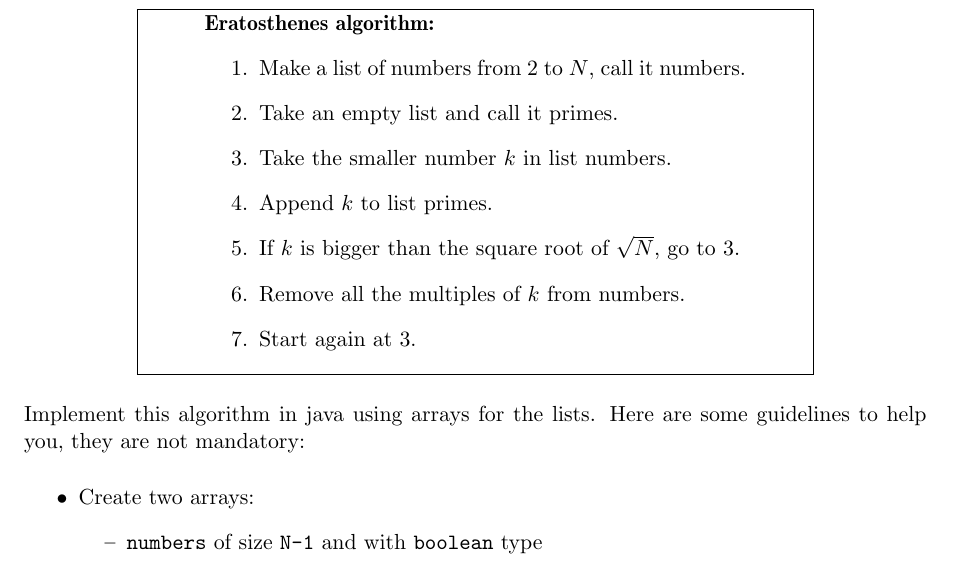
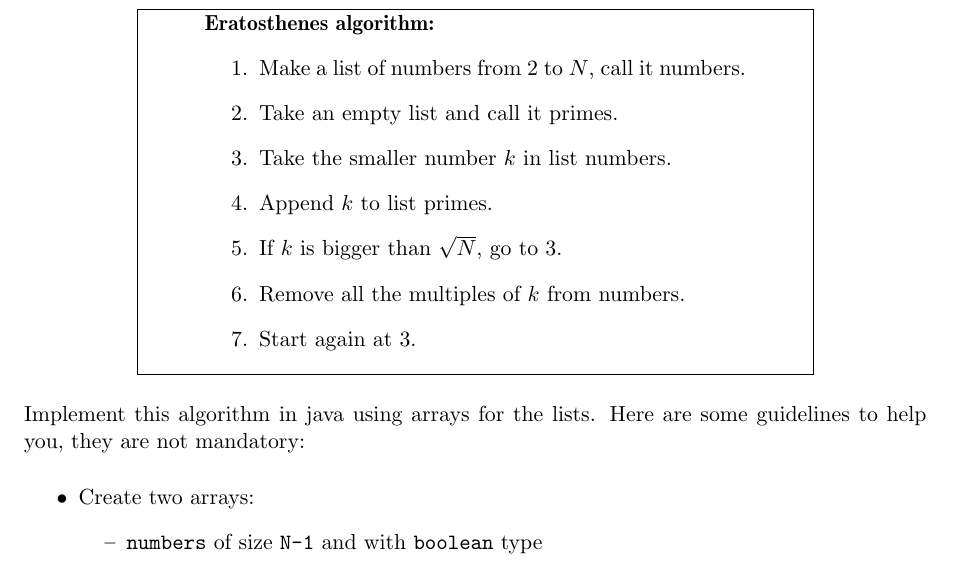
Before and after one commit to pablooliveira/java_lectures_material, a LaTeX document (lab_1/Handout/lab1-java-2008.tex): part of page 2 of 4, cut so that both start at the same text. Compiled offline with pdfLaTeX.

Commit message:
Remove typo.

```diff
--- a/lab_1/Handout/lab1-java-2008.tex
+++ b/lab_1/Handout/lab1-java-2008.tex
@@ -75,7 +75,7 @@ explain below.
 \item Take an empty list and call it primes.
 \item Take the smaller number $k$ in list numbers.
 \item Append $k$ to list primes.
-\item If $k$ is bigger than the square root of $\sqrt{N}$, go to 3.
+\item If $k$ is bigger than $\sqrt{N}$, go to 3.
 \item Remove all the multiples of $k$ from numbers.
 \item Start again at 3.
 \end{enumerate}
```
